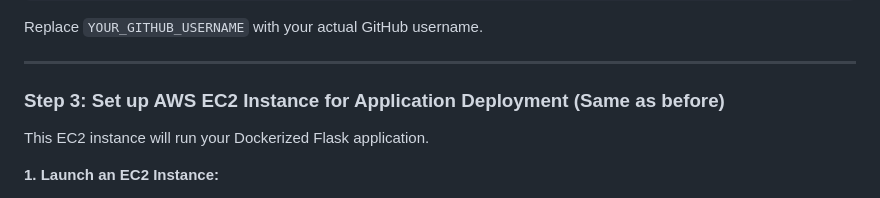
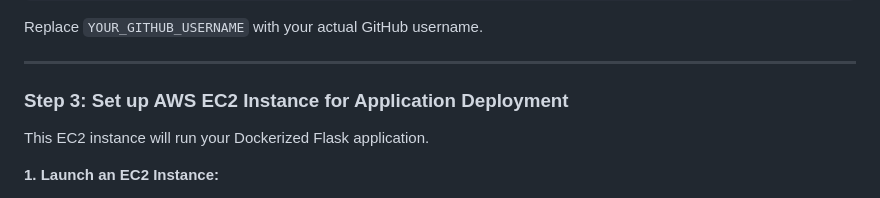
Before and after one commit to Aamantamboli/Todo-AI-app, a Markdown page: README.md, the part around the change. Rendered like a GitHub page.

```diff
--- a/README.md
+++ b/README.md
@@ -155,7 +155,7 @@ Replace `YOUR_GITHUB_USERNAME` with your actual GitHub username.
 
 -----
 
-### Step 3: Set up AWS EC2 Instance for Application Deployment (Same as before)
+### Step 3: Set up AWS EC2 Instance for Application Deployment
 
 This EC2 instance will run your Dockerized Flask application.
 
```
